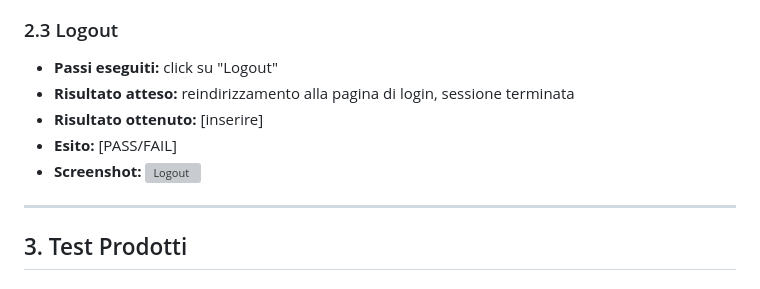
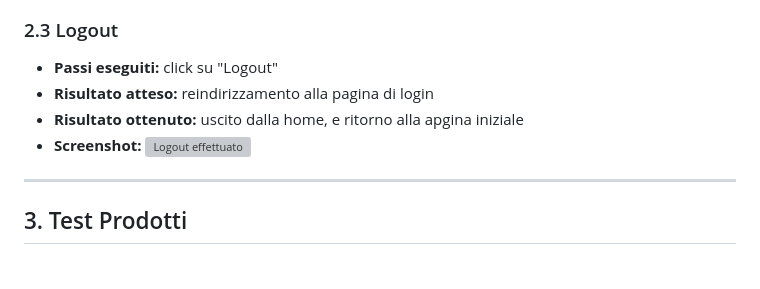
Before and after one commit to jonathan2004-git/smart-warehouse, a Markdown page: docs/report_test.md, the part around one of its changes. GitHub-like rendering; grey boxes are pictures that could not be loaded.

```diff
--- a/docs/report_test.md
+++ b/docs/report_test.md
@@ -30,10 +29,9 @@ Questo documento riporta i risultati dei test manuali eseguiti sull'applicazione
 
 ### 2.3 Logout
 - **Passi eseguiti:** click su "Logout"
-- **Risultato atteso:** reindirizzamento alla pagina di login, sessione terminata
-- **Risultato ottenuto:** [inserire]
-- **Esito:** [PASS/FAIL]
-- **Screenshot:** ![Logout](screenshots/logout.png)
+- **Risultato atteso:** reindirizzamento alla pagina di login
+- **Risultato ottenuto:** uscito dalla home, e ritorno alla apgina iniziale
+- **Screenshot:** ![Logout effettuato](../Screenshot%20Pagina/Login/appena%20effettuato%20logout.png)
 
 ---
 
```
Also changed, not shown: other parts of docs/report_test.md (+3 -4 lines).
